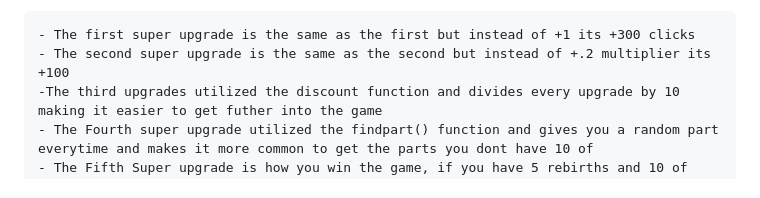
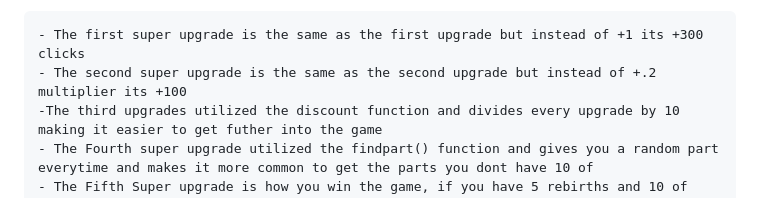
Before and after one commit to JosephM-coding/IdleClicker, a Markdown page: JS_README.md, the part around the change. Drawn GitHub-style.

````diff
--- a/JS_README.md
+++ b/JS_README.md
@@ -1155,8 +1155,8 @@ function discount(){
     callAllCostValues()
 }
 ```
-- The first super upgrade is the same as the first but instead of +1 its +300 clicks
-- The second super upgrade is the same as the second but instead of +.2 multiplier its +100
+- The first super upgrade is the same as the first upgrade but instead of +1 its +300 clicks
+- The second super upgrade is the same as the second upgrade but instead of +.2 multiplier its +100
 -The third upgrades utilized the discount function and divides every upgrade by 10 making it easier to get futher into the game
 - The Fourth super upgrade utilized the findpart() function and gives you a random part everytime and makes it more common to get the parts you dont have 10 of
 - The Fifth Super upgrade is how you win the game, if you have 5 rebirths and 10 of each part along with the money requirement you build a ship and complete the game gaining the ability to have inf money
````
